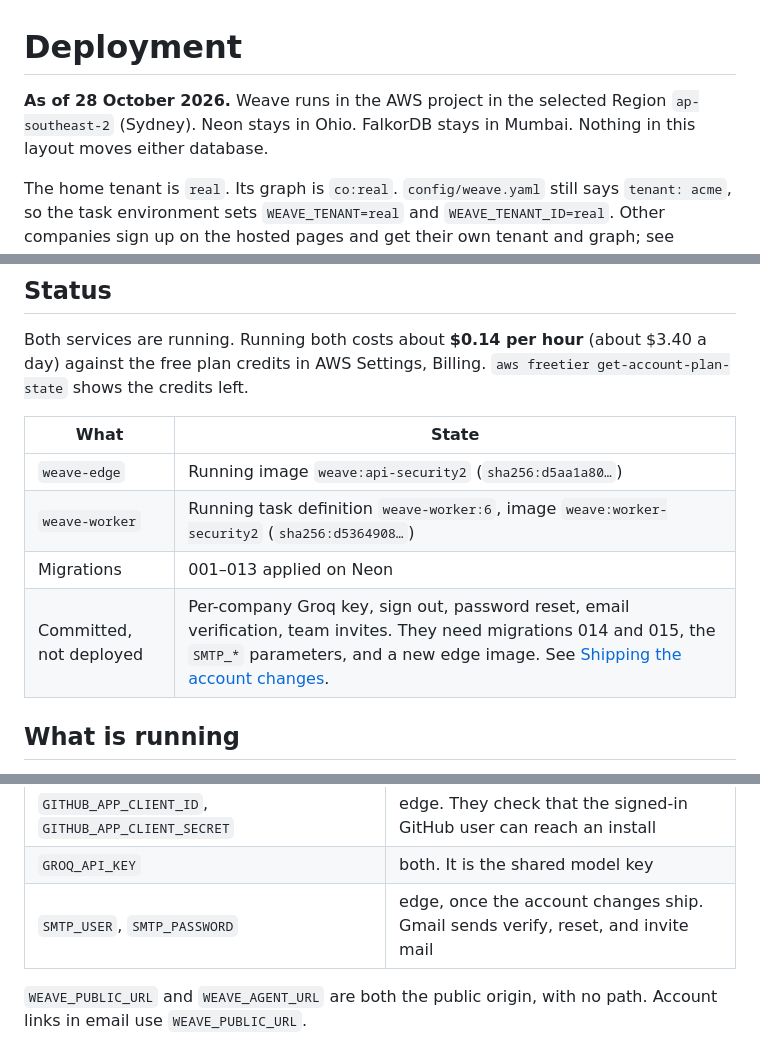
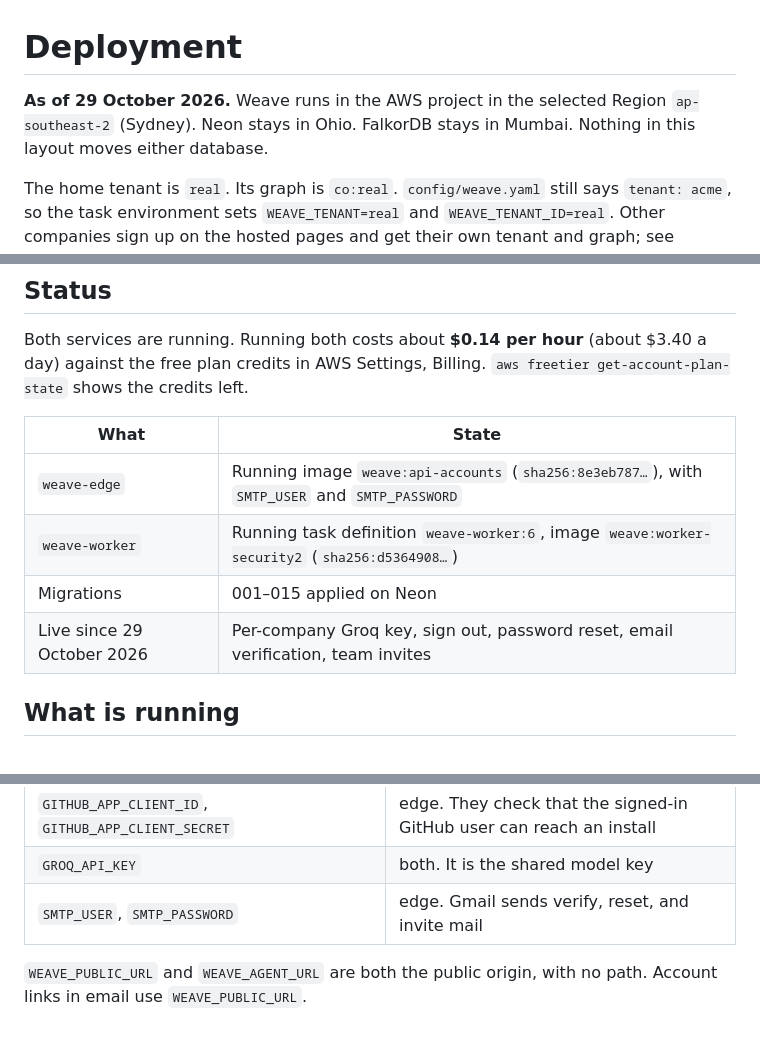
Before and after one commit to yuv008/Weave, a Markdown page: docs/deployment.md, 3 parts joined by grey strips. GitHub-like rendering.

Commit message:
Record that the account changes are live on the edge, with migrations through 015 and the SMTP parameters.
Co-Authored-By: Claude Opus 5.5 <noreply@anthropic.com>

```diff
--- a/docs/deployment.md
+++ b/docs/deployment.md
@@ -1,6 +1,6 @@
 # Deployment
 
-**As of 28 October 2026.** Weave runs in the AWS project in the selected Region `ap-southeast-2` (Sydney). Neon stays in Ohio. FalkorDB stays in Mumbai. Nothing in this layout moves either database.
+**As of 29 October 2026.** Weave runs in the AWS project in the selected Region `ap-southeast-2` (Sydney). Neon stays in Ohio. FalkorDB stays in Mumbai. Nothing in this layout moves either database.
 
 The home tenant is `real`. Its graph is `co:real`. `config/weave.yaml` still says `tenant: acme`, so the task environment sets `WEAVE_TENANT=real` and `WEAVE_TENANT_ID=real`. Other companies sign up on the hosted pages and get their own tenant and graph; see [accounts-and-security.md](accounts-and-security.md).
 
@@ -12,10 +12,10 @@ Both services are running. Running both costs about **$0.14 per hour** (about $3
 
 | What | State |
 | --- | --- |
-| `weave-edge` | Running image `weave:api-security2` (`sha256:d5aa1a80…`) |
+| `weave-edge` | Running image `weave:api-accounts` (`sha256:8e3eb787…`), with `SMTP_USER` and `SMTP_PASSWORD` |
 | `weave-worker` | Running task definition `weave-worker:6`, image `weave:worker-security2` (`sha256:d5364908…`) |
-| Migrations | 001–013 applied on Neon |
-| Committed, not deployed | Per-company Groq key, sign out, password reset, email verification, team invites. They need migrations 014 and 015, the `SMTP_*` parameters, and a new edge image. See [Shipping the account changes](#shipping-the-account-changes). |
+| Migrations | 001–015 applied on Neon |
+| Live since 29 October 2026 | Per-company Groq key, sign out, password reset, email verification, team invites |
 
 ## What is running
 
@@ -66,7 +66,7 @@ Secret values live in Systems Manager Parameter Store as `SecureString` paramete
 | `GITHUB_APP_ID`, `GITHUB_APP_PRIVATE_KEY` | both. They mint installation tokens |
 | `GITHUB_APP_CLIENT_ID`, `GITHUB_APP_CLIENT_SECRET` | edge. They check that the signed-in GitHub user can reach an install |
 | `GROQ_API_KEY` | both. It is the shared model key |
-| `SMTP_USER`, `SMTP_PASSWORD` | edge, once the account changes ship. Gmail sends verify, reset, and invite mail |
+| `SMTP_USER`, `SMTP_PASSWORD` | edge. Gmail sends verify, reset, and invite mail |
 
 `WEAVE_PUBLIC_URL` and `WEAVE_AGENT_URL` are both the public origin, with no path. Account links in email use `WEAVE_PUBLIC_URL`.
 
```
Also changed, not shown: other parts of docs/deployment.md (+1 -1 lines), docs/accounts-and-security.md (+1 -1 lines).
